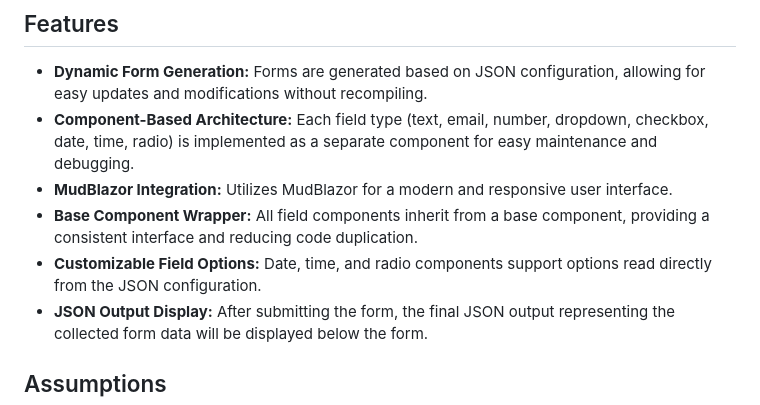
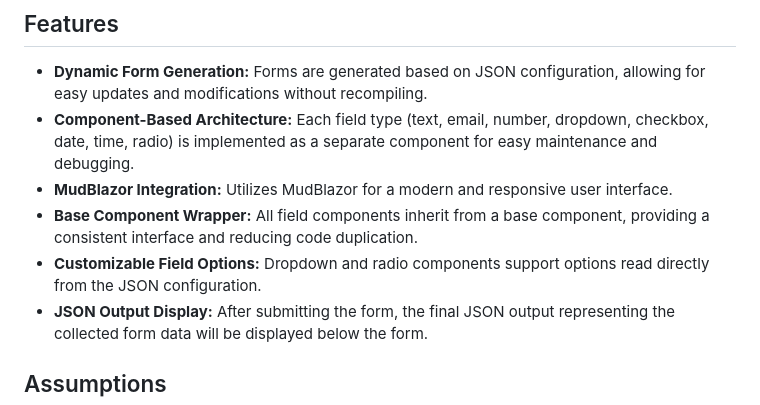
Before and after one commit to ali-akhound/FormGenerator, a Markdown page: README.md, the part around the change. Rendered like a GitHub page.

```diff
--- a/README.md
+++ b/README.md
@@ -12,7 +12,7 @@ This application reads form field configurations from JSON files located in `www
 * **Component-Based Architecture:** Each field type (text, email, number, dropdown, checkbox, date, time, radio) is implemented as a separate component for easy maintenance and debugging.
 * **MudBlazor Integration:** Utilizes MudBlazor for a modern and responsive user interface.
 * **Base Component Wrapper:** All field components inherit from a base component, providing a consistent interface and reducing code duplication.
-* **Customizable Field Options:** Date, time, and radio components support options read directly from the JSON configuration.
+* **Customizable Field Options:** Dropdown and radio components support options read directly from the JSON configuration.
 * **JSON Output Display:** After submitting the form, the final JSON output representing the collected form data will be displayed below the form.
 
 ## Assumptions
```
